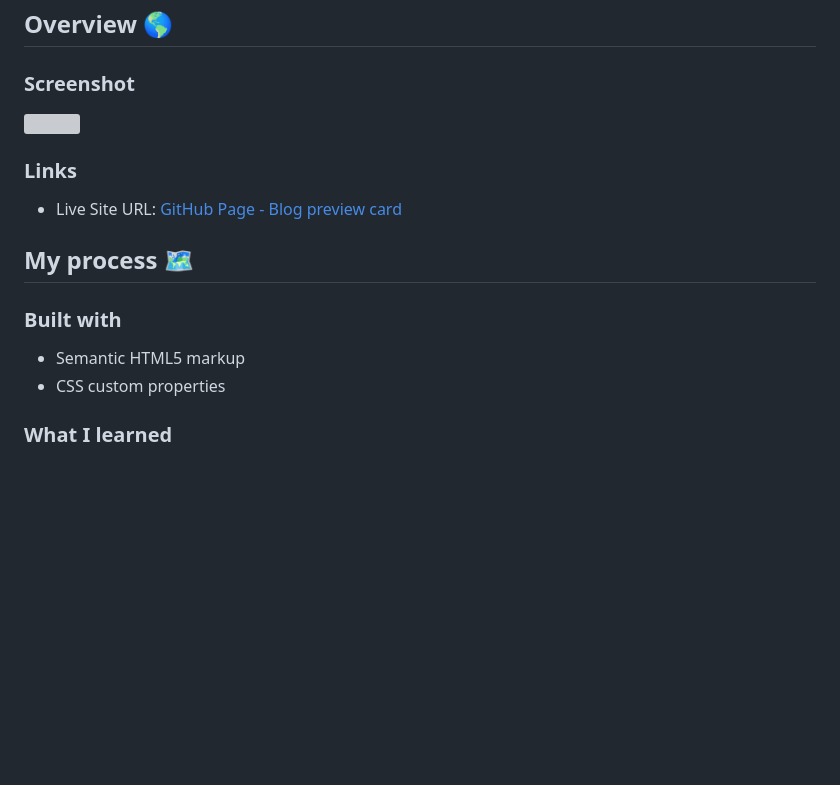
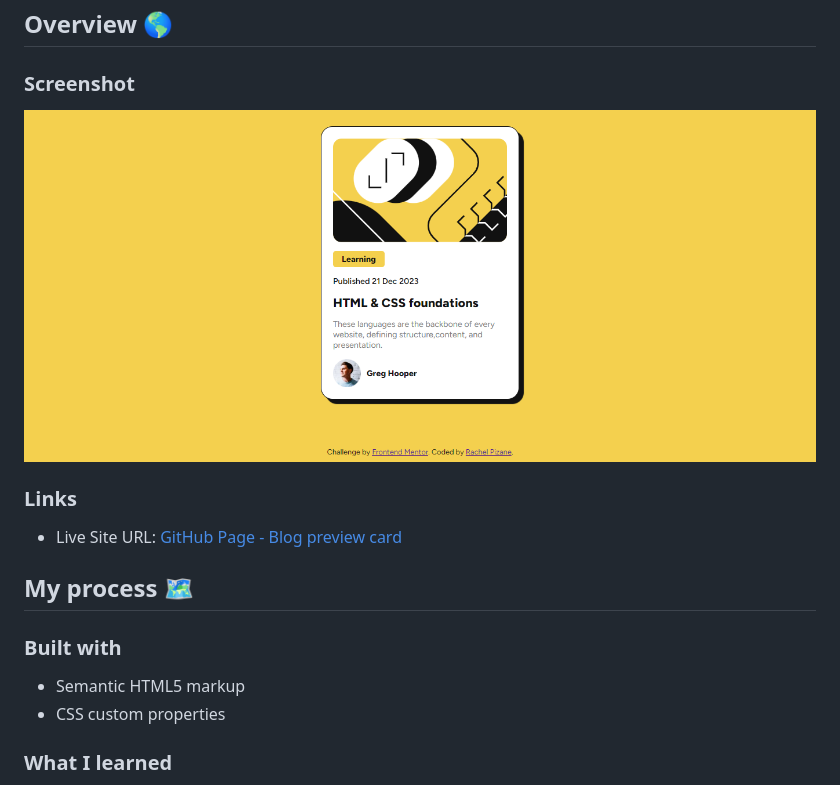
Before and after one commit to Rachelpizane/FM02-Blog-Preview-Card, a Markdown page: README.md, the part around the change printed below. Drawn GitHub-style; pictures changed too: img/screenshot-page-blog-preview-card.png (added); blank space fills up the shorter version; grey boxes are pictures that could not be loaded.

```diff
--- a/README.md
+++ b/README.md
@@ -8,7 +8,7 @@ This is a solution to the [Blog preview card challenge on Frontend Mentor](https
 
 ### Screenshot
 
-![](./screenshot.jpg)
+![screenshot-page-blog-preview-card](img/screenshot-page-blog-preview-card.png)
 
 
 ### Links
@@ -17,13 +17,11 @@ This is a solution to the [Blog preview card challenge on Frontend Mentor](https
 
 ## My process 🗺️
-
 
 ### Built with
 
 - Semantic HTML5 markup
 - CSS custom properties
 
-
 ### What I learned
 
 When doing this challenge I analyzed when I should or should not use a container. Because sometimes I wonder which elements would be easier to work with if they were combined into one.
```
Also changed, not shown: other parts of README.md (+1 -1 lines).
